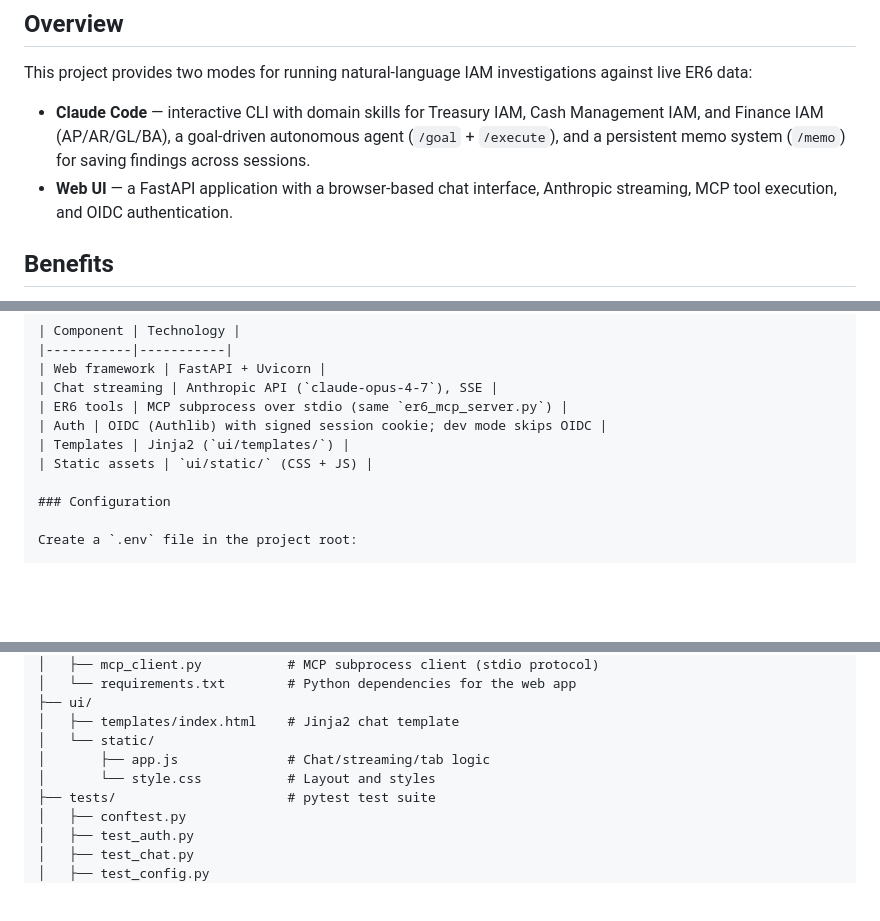
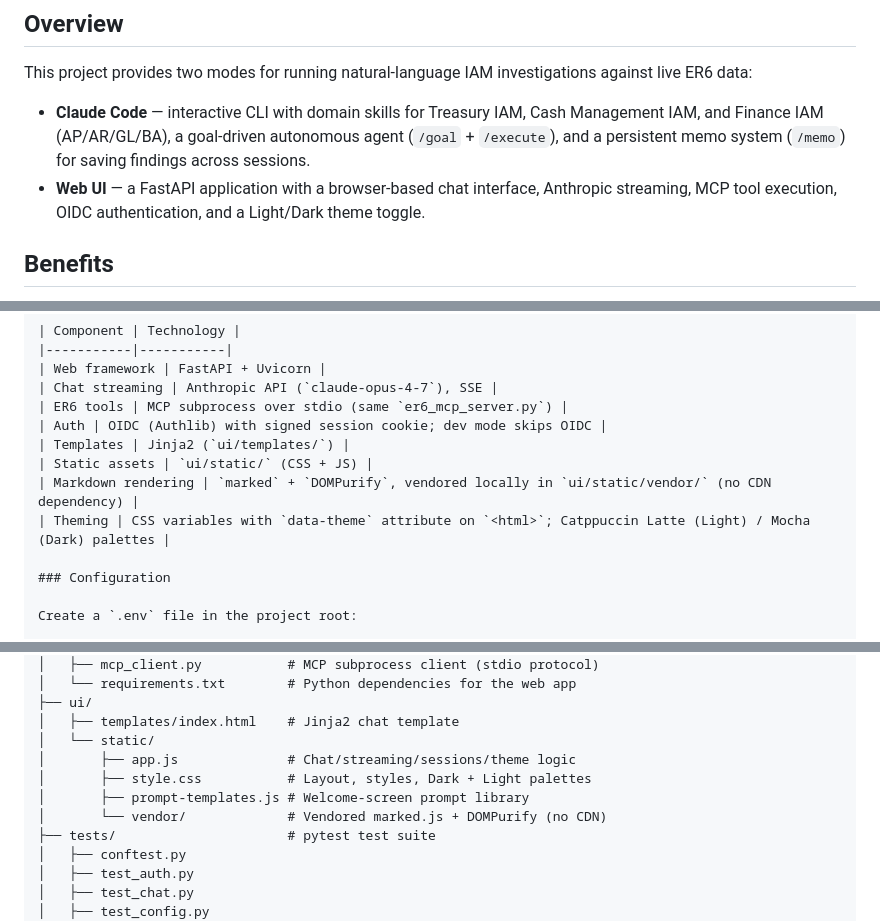
Before and after one commit to i015289/IAM-Assistant, a Markdown page: README.md, 3 parts joined by grey strips. Drawn GitHub-style; blank space fills up the shorter version.

Commit message:
docs: update README for theme toggle and vendored markdown libs
- Mention theme toggle in the Web UI overview bullet
- Add Markdown rendering and Theming rows to the Stack table
- New Theme subsection describing default, persistence, FOUC handling
- Project structure: include prompt-templates.js and vendor/ directory

```diff
--- a/README.md
+++ b/README.md
@@ -7,7 +7,7 @@ A Claude Code–powered assistant for analyzing SAP IAM (Identity & Access Manag
 This project provides two modes for running natural-language IAM investigations against live ER6 data:
 
 - **Claude Code** — interactive CLI with domain skills for Treasury IAM, Cash Management IAM, and Finance IAM (AP/AR/GL/BA), a goal-driven autonomous agent (`/goal` + `/execute`), and a persistent memo system (`/memo`) for saving findings across sessions.
-- **Web UI** — a FastAPI application with a browser-based chat interface, Anthropic streaming, MCP tool execution, and OIDC authentication.
+- **Web UI** — a FastAPI application with a browser-based chat interface, Anthropic streaming, MCP tool execution, OIDC authentication, and a Light/Dark theme toggle.
 
 ## Benefits
 
@@ -573,6 +573,8 @@ The `app/` directory contains a standalone web application for browser-based IAM
 | Auth | OIDC (Authlib) with signed session cookie; dev mode skips OIDC |
 | Templates | Jinja2 (`ui/templates/`) |
 | Static assets | `ui/static/` (CSS + JS) |
+| Markdown rendering | `marked` + `DOMPurify`, vendored locally in `ui/static/vendor/` (no CDN dependency) |
+| Theming | CSS variables with `data-theme` attribute on `<html>`; Catppuccin Latte (Light) / Mocha (Dark) palettes |
 
 ### Configuration
 
@@ -644,8 +650,10 @@ iam-assistant/
 ├── ui/
 │   ├── templates/index.html    # Jinja2 chat template
 │   └── static/
-│       ├── app.js              # Chat/streaming/tab logic
-│       └── style.css           # Layout and styles
+│       ├── app.js              # Chat/streaming/sessions/theme logic
+│       ├── style.css           # Layout, styles, Dark + Light palettes
+│       ├── prompt-templates.js # Welcome-screen prompt library
+│       └── vendor/             # Vendored marked.js + DOMPurify (no CDN)
 ├── tests/                      # pytest test suite
 │   ├── conftest.py
 │   ├── test_auth.py
```
Also changed, not shown: other parts of README.md (+4 -0 lines).
